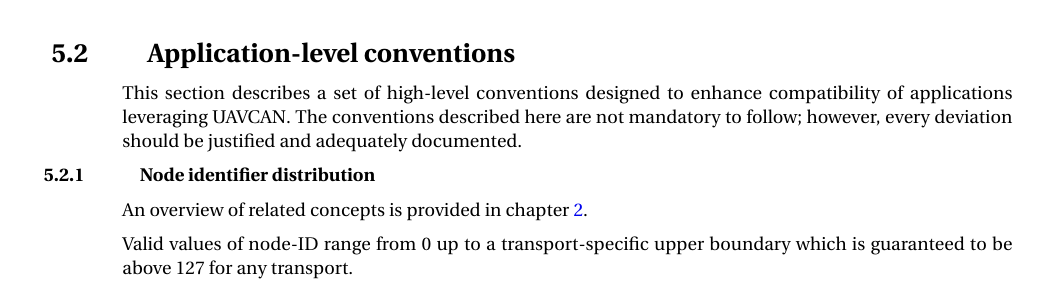
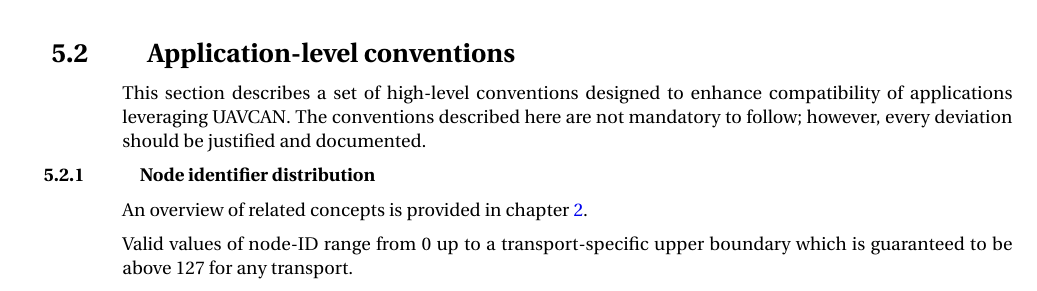
Before and after one commit to OpenCyphal/specification, a LaTeX thesis (specification/UAVCAN_Specification.tex, which reads specification/application_layer/conventions.tex): part of page 60 of 78, cut so that both start at the same text. Compiled offline with pdfLaTeX; a LaTeX package or settings file that is missing is left out.

Commit message:
Update specification/application_layer/conventions.tex
Co-Authored-By: Pavel Kirienko <pavel.kirienko@gmail.com>

```diff
--- a/specification/application_layer/conventions.tex
+++ b/specification/application_layer/conventions.tex
@@ -3,7 +3,7 @@
 This section describes a set of high-level conventions designed to enhance compatibility
 of applications leveraging UAVCAN.
 The conventions described here are not mandatory to follow;
-however, every deviation should be justified and adequately documented. % This may be outside the scope of this document, but what constitutes "adequately documented"? This may well be explained elsewhere.
+however, every deviation should be justified and documented.
 
 \subsection{Node identifier distribution}
 
```
